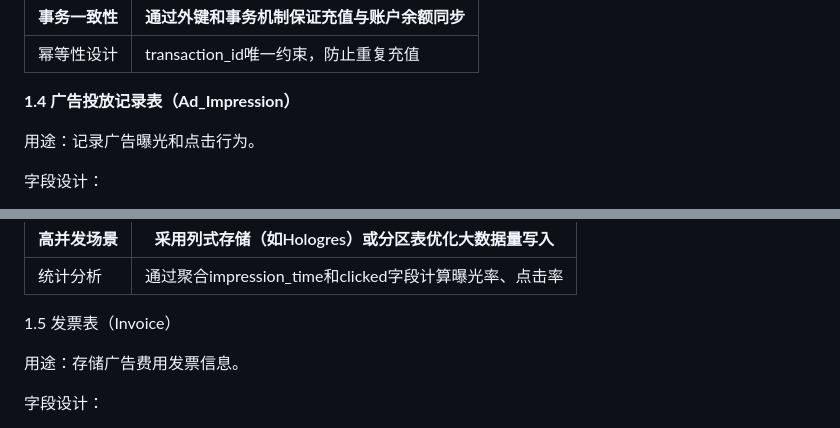
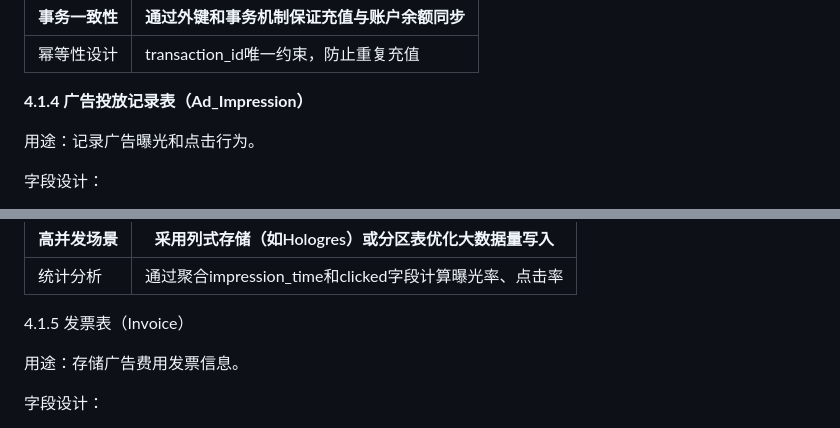
Before and after one commit to XuanFM17266/ad, a Markdown page: 需求文档.md, 2 parts joined by grey strips. Drawn GitHub-style.

```diff
--- a/需求文档.md
+++ b/需求文档.md
@@ -325,7 +325,7 @@ FOREIGN KEY (user_id) REFERENCES user(id) -- 外键约束
 | --- | --- |
 | 幂等性设计 | transaction_id唯一约束，防止重复充值 |
 
-**1.4 广告投放记录表（Ad_Impression）**
+**4.1.4 广告投放记录表（Ad_Impression）**
 
 用途：记录广告曝光和点击行为。
 
@@ -359,7 +359,7 @@ FOREIGN KEY (ad_id) REFERENCES ad(id) -- 外键约束
 | --- | --- |
 | 统计分析 | 通过聚合impression_time和clicked字段计算曝光率、点击率 |
 
-1.5 发票表（Invoice）
+4.1.5 发票表（Invoice）
 
 用途：存储广告费用发票信息。
 
```
Also changed, not shown: other parts of 需求文档.md (+4 -4 lines).
